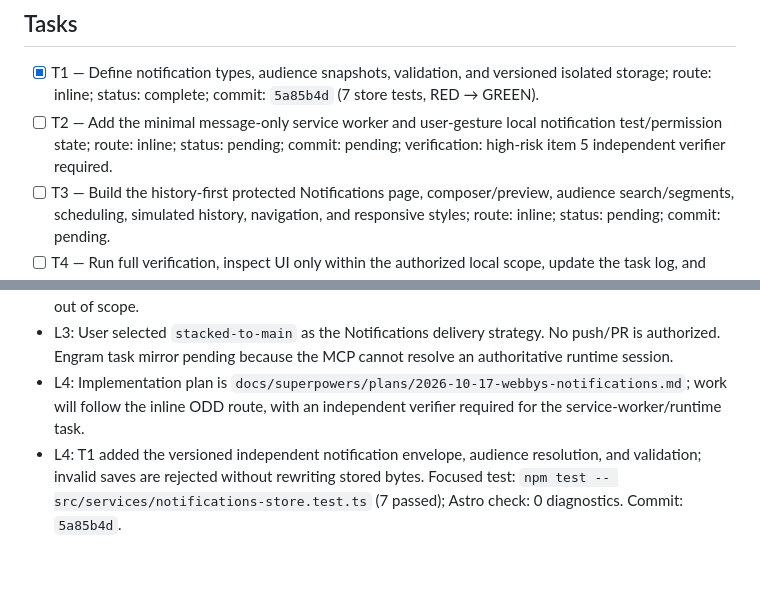
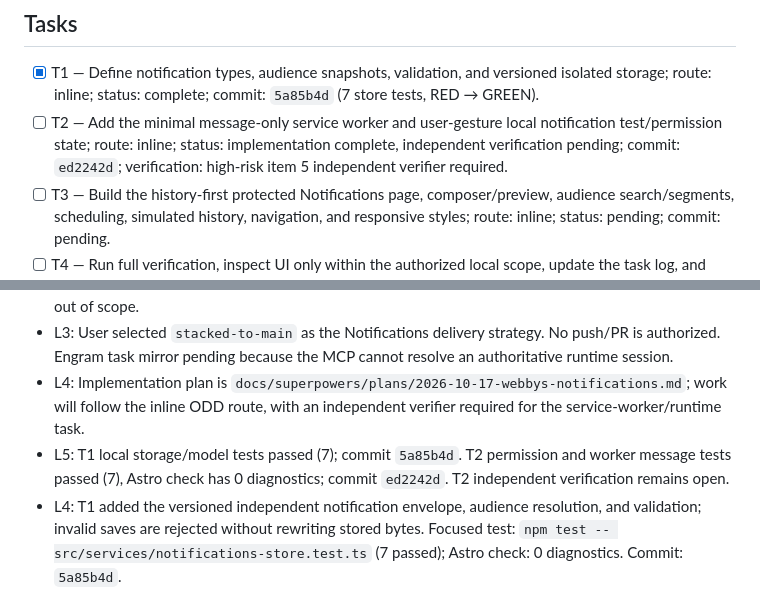
Before and after one commit to Phyton06/webbys, a Markdown page: odd/tasks/notifications-management.md, 2 parts joined by grey strips. Rendered like a GitHub page; blank space fills up the shorter version.

Commit message:
docs(notifications): record local test work unit

```diff
--- a/odd/tasks/notifications-management.md
+++ b/odd/tasks/notifications-management.md
@@ -32,7 +32,7 @@ No backend, API, actual push, scheduled background delivery, or deployed/tunnele
 ## Tasks
 
 - [x] T1 — Define notification types, audience snapshots, validation, and versioned isolated storage; route: inline; status: complete; commit: `5a85b4d` (7 store tests, RED → GREEN).
-- [ ] T2 — Add the minimal message-only service worker and user-gesture local notification test/permission state; route: inline; status: pending; commit: pending; verification: high-risk item 5 independent verifier required.
+- [ ] T2 — Add the minimal message-only service worker and user-gesture local notification test/permission state; route: inline; status: implementation complete, independent verification pending; commit: `ed2242d`; verification: high-risk item 5 independent verifier required.
 - [ ] T3 — Build the history-first protected Notifications page, composer/preview, audience search/segments, scheduling, simulated history, navigation, and responsive styles; route: inline; status: pending; commit: pending.
 - [ ] T4 — Run full verification, inspect UI only within the authorized local scope, update the task log, and close the feature; route: inline; status: pending; commit: pending.
 
@@ -42,5 +42,6 @@ No backend, API, actual push, scheduled background delivery, or deployed/tunnele
 - L2: User approved the local device test, history-first composer layout, existing search/dropdown/calendar patterns, and local persistence. Actual push and recipient delivery remain out of scope.
 - L3: User selected `stacked-to-main` as the Notifications delivery strategy. No push/PR is authorized. Engram task mirror pending because the MCP cannot resolve an authoritative runtime session.
 - L4: Implementation plan is `docs/superpowers/plans/2026-10-17-webbys-notifications.md`; work will follow the inline ODD route, with an independent verifier required for the service-worker/runtime task.
+- L5: T1 local storage/model tests passed (7); commit `5a85b4d`. T2 permission and worker message tests passed (7), Astro check has 0 diagnostics; commit `ed2242d`. T2 independent verification remains open.
 - L4: T1 added the versioned independent notification envelope, audience resolution, and validation; invalid saves are rejected without rewriting stored bytes. Focused test: `npm test -- src/services/notifications-store.test.ts` (7 passed); Astro check: 0 diagnostics. Commit: `5a85b4d`.
 - L4: Implementation plan written to `docs/superpowers/plans/2026-10-17-webbys-notifications.md`; ODD route is direct inline (no writer parallelism trigger). High-risk service-worker behavior requires an independent verifier before delivery.
```
Also changed, not shown: 1 other file.
